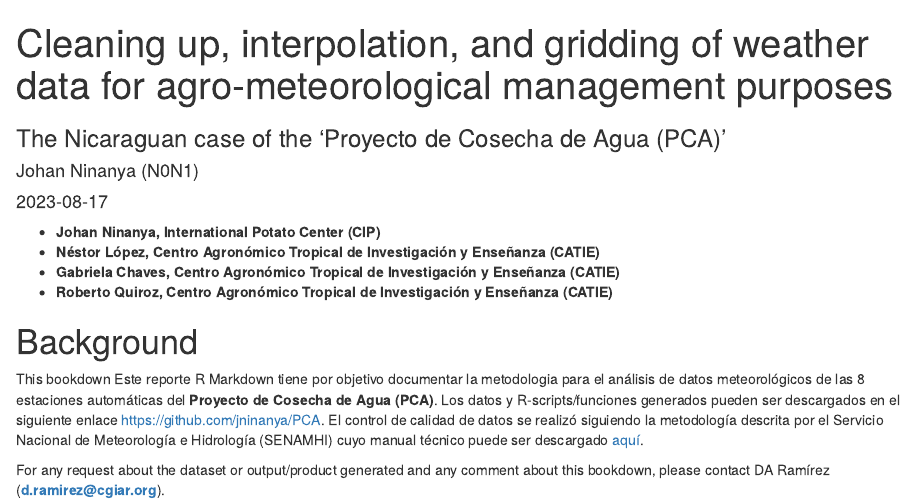
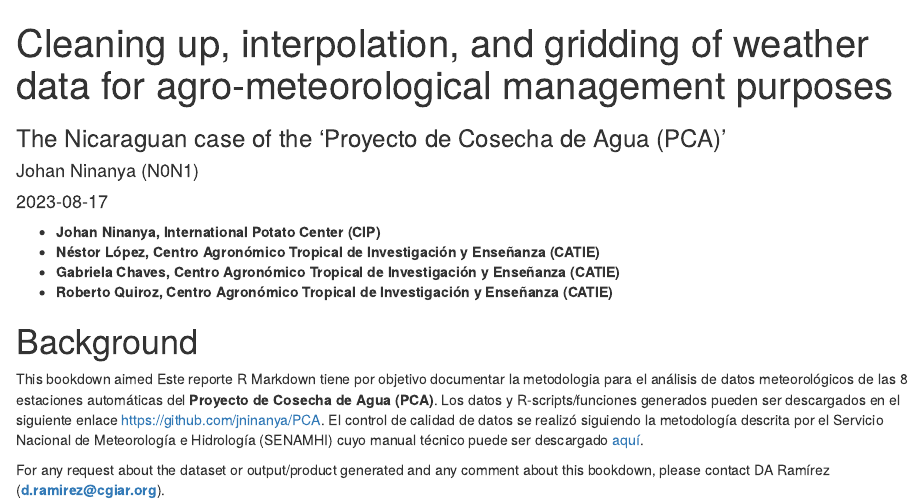
Before and after one commit to eia-project/PCA, an R Markdown document (R-bookdown/PCA-project/index.Rmd): the page in a window 1100 px wide, from its top. Rendered offline with R 4.5, knitr and Pandoc, with nearby package versions; drawn as R Markdown's standard HTML page in place of the format the file asks for.

Commit message:
some updates

```diff
--- a/R-bookdown/PCA-project/index.Rmd
+++ b/R-bookdown/PCA-project/index.Rmd
@@ -20,6 +20,6 @@ output:
 
 # Background {-}
 
-This bookdown Este reporte R Markdown tiene por objetivo documentar la metodologia para el análisis de datos meteorológicos de las 8 estaciones automáticas del **Proyecto de Cosecha de Agua (PCA)**. Los datos y  R-scripts/funciones generados pueden ser descargados en el siguiente enlace <https://github.com/jninanya/PCA>. El control de calidad de datos se realizó siguiendo la metodología descrita por el Servicio Nacional de Meteorología e Hidrología (SENAMHI) cuyo manual técnico puede ser descargado [aquí](https://www.senamhi.gob.pe/load/file/00711SENA-54.pdf).
+This bookdown aimed Este reporte R Markdown tiene por objetivo documentar la metodologia para el análisis de datos meteorológicos de las 8 estaciones automáticas del **Proyecto de Cosecha de Agua (PCA)**. Los datos y  R-scripts/funciones generados pueden ser descargados en el siguiente enlace <https://github.com/jninanya/PCA>. El control de calidad de datos se realizó siguiendo la metodología descrita por el Servicio Nacional de Meteorología e Hidrología (SENAMHI) cuyo manual técnico puede ser descargado [aquí](https://www.senamhi.gob.pe/load/file/00711SENA-54.pdf).
 
 For any request about the dataset or output/product generated and any comment about this bookdown, please contact DA Ramírez (**d.ramirez@cgiar.org**).
```
Also changed, not shown: R-bookdown/PCA-project/_main.html.
